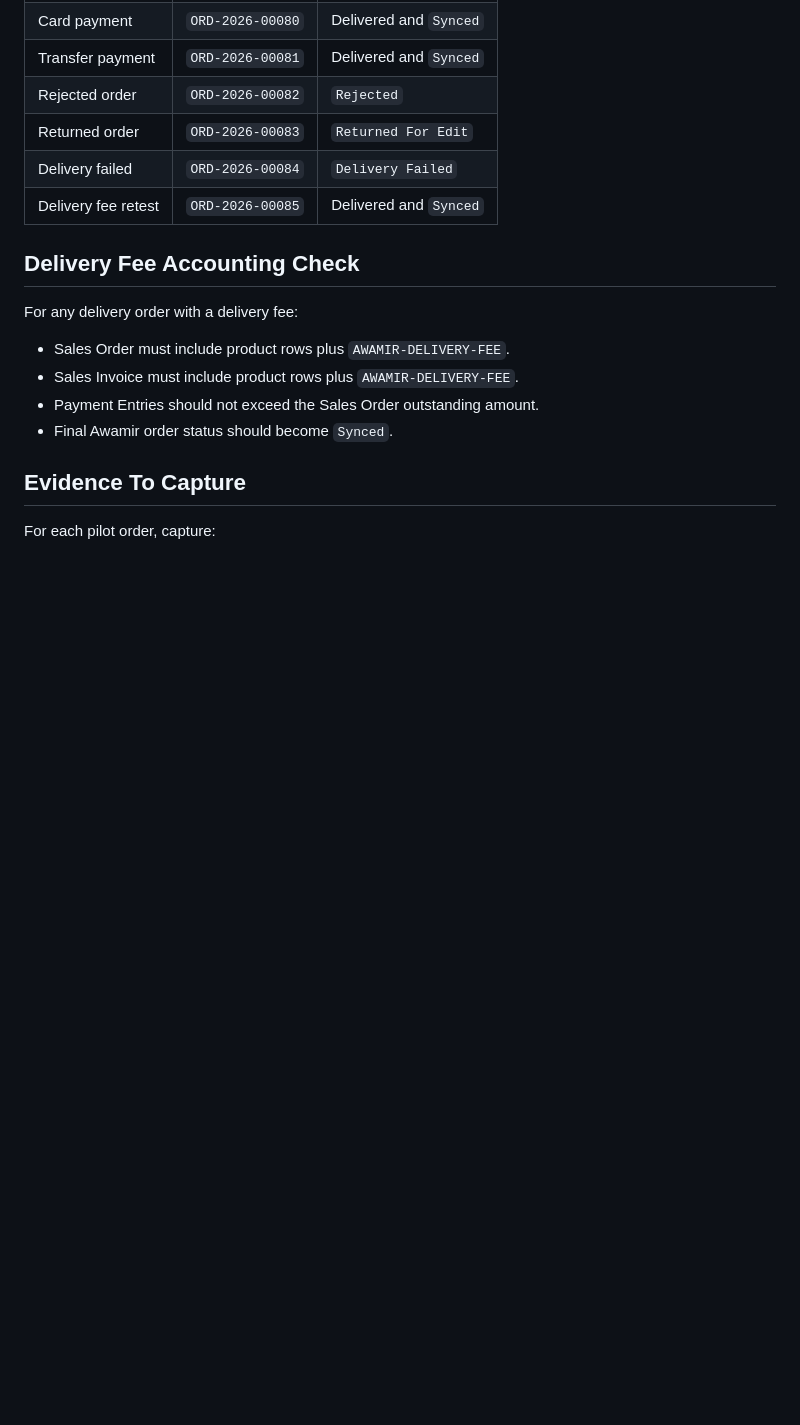
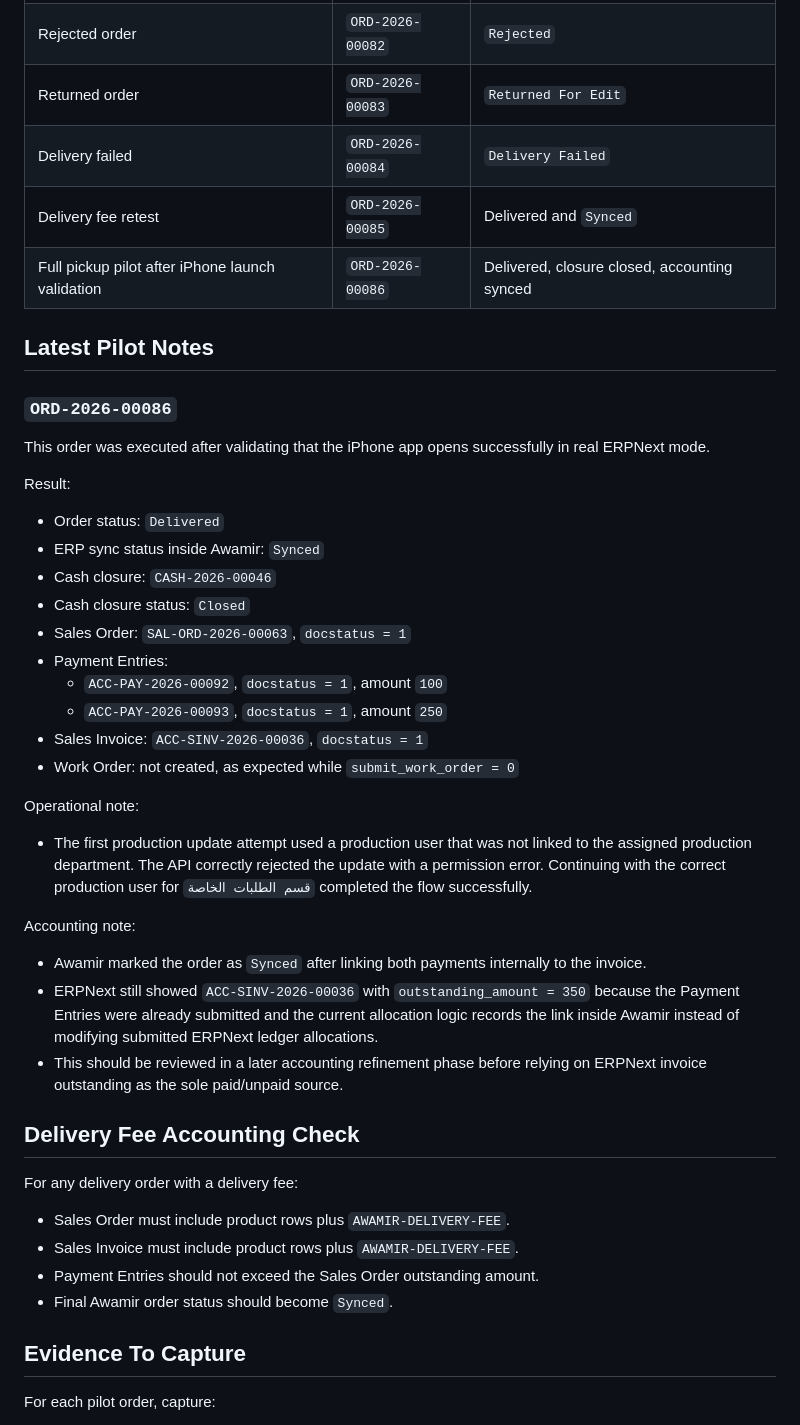
Before and after one commit to r87823/awamir-plus, a Markdown page: docs/DEVICE_PILOT_RUNBOOK.md, the part around the change. Rendered like a GitHub page; blank space fills up the shorter version.

Commit message:
Document latest device pilot notes

```diff
--- a/docs/DEVICE_PILOT_RUNBOOK.md
+++ b/docs/DEVICE_PILOT_RUNBOOK.md
@@ -127,6 +127,36 @@ Run these on a real iPhone or the iOS Simulator in real ERPNext mode:
 | Returned order | `ORD-2026-00083` | `Returned For Edit` |
 | Delivery failed | `ORD-2026-00084` | `Delivery Failed` |
 | Delivery fee retest | `ORD-2026-00085` | Delivered and `Synced` |
+| Full pickup pilot after iPhone launch validation | `ORD-2026-00086` | Delivered, closure closed, accounting synced |
+
+## Latest Pilot Notes
+
+### `ORD-2026-00086`
+
+This order was executed after validating that the iPhone app opens successfully in real ERPNext mode.
+
+Result:
+
+- Order status: `Delivered`
+- ERP sync status inside Awamir: `Synced`
+- Cash closure: `CASH-2026-00046`
+- Cash closure status: `Closed`
+- Sales Order: `SAL-ORD-2026-00063`, `docstatus = 1`
+- Payment Entries:
+  - `ACC-PAY-2026-00092`, `docstatus = 1`, amount `100`
+  - `ACC-PAY-2026-00093`, `docstatus = 1`, amount `250`
+- Sales Invoice: `ACC-SINV-2026-00036`, `docstatus = 1`
+- Work Order: not created, as expected while `submit_work_order = 0`
+
+Operational note:
+
+- The first production update attempt used a production user that was not linked to the assigned production department. The API correctly rejected the update with a permission error. Continuing with the correct production user for `قسم الطلبات الخاصة` completed the flow successfully.
+
+Accounting note:
+
+- Awamir marked the order as `Synced` after linking both payments internally to the invoice.
+- ERPNext still showed `ACC-SINV-2026-00036` with `outstanding_amount = 350` because the Payment Entries were already submitted and the current allocation logic records the link inside Awamir instead of modifying submitted ERPNext ledger allocations.
+- This should be reviewed in a later accounting refinement phase before relying on ERPNext invoice outstanding as the sole paid/unpaid source.
 
 ## Delivery Fee Accounting Check
 
```
